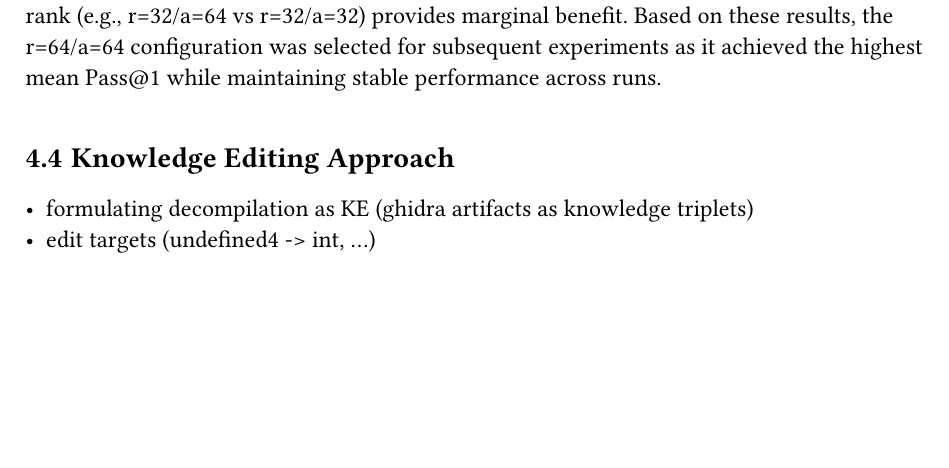
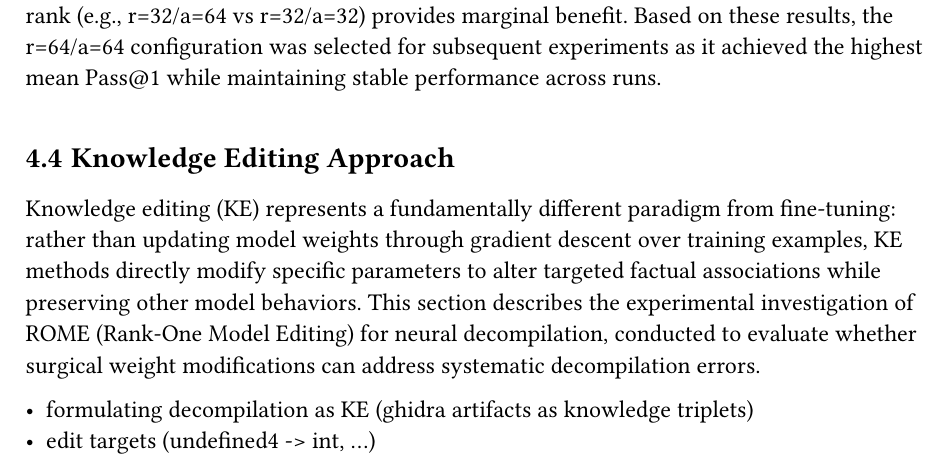
Before and after one commit to bananaprotocol/RevBench, a Typst document (thesis/thesis.typ): part of page 16 of 23, cut so that both start at the same text, the shorter picture padded with empty space. Compiled offline with Typst 0.15.

Commit message:
feat(thesis): add introduction text to knowledge editing section

```diff
--- a/thesis/thesis.typ
+++ b/thesis/thesis.typ
@@ -380,6 +380,9 @@ Third, increasing alpha relative to rank (e.g., r=32/a=64 vs r=32/a=32) provides
 
 == Knowledge Editing Approach
 
+Knowledge editing (KE) represents a fundamentally different paradigm from fine-tuning: rather than updating model weights through gradient descent over training examples, KE methods directly modify specific parameters to alter targeted factual associations while preserving other model behaviors.
+This section describes the experimental investigation of ROME (Rank-One Model Editing) for neural decompilation, conducted to evaluate whether surgical weight modifications can address systematic decompilation errors.
+
 - formulating decompilation as KE (ghidra artifacts as knowledge triplets)
 - edit targets (undefined4 -> int, ...)
 - ROME implementation (easyedit, edit specification)
```
